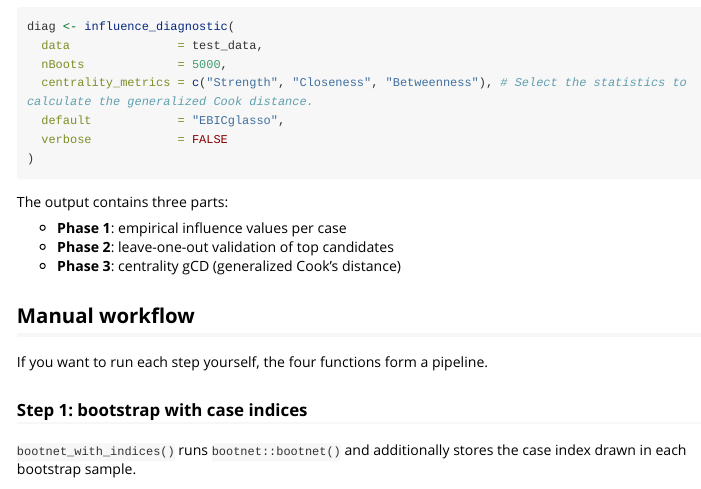
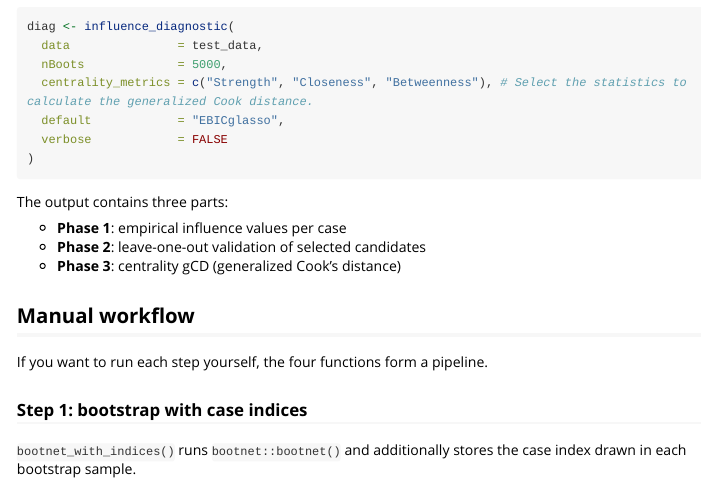
Before and after one commit to yangborui859-maker/netinf, an R Markdown document (vignettes/netinf-quickstart.Rmd): the page in a window 1100 px wide, from 620 px down. Rendered offline with R 4.5, knitr and Pandoc, with nearby package versions; some code elsewhere in the file could not run offline; long lines of code are wrapped.

Commit message:
Update netinf-quickstart.Rmd

```diff
--- a/vignettes/netinf-quickstart.Rmd
+++ b/vignettes/netinf-quickstart.Rmd
@@ -59,7 +59,7 @@ diag <- influence_diagnostic(
 The output contains three parts:
 
 - **Phase 1**: empirical influence values per case
-- **Phase 2**: leave-one-out validation of top candidates
+- **Phase 2**: leave-one-out validation of selected candidates
 - **Phase 3**: centrality gCD (generalized Cook's distance)
 
 ## Manual workflow
```
